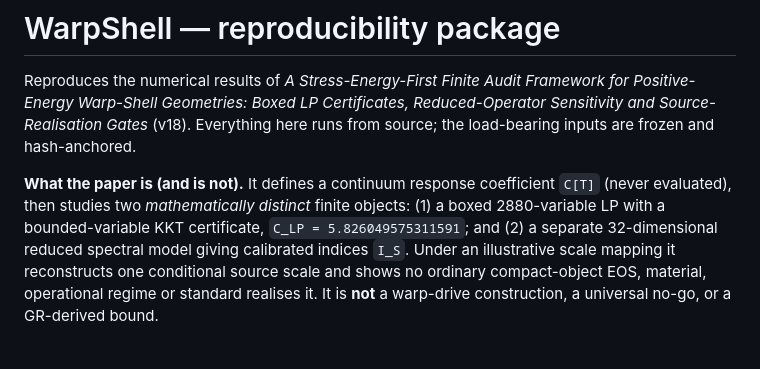
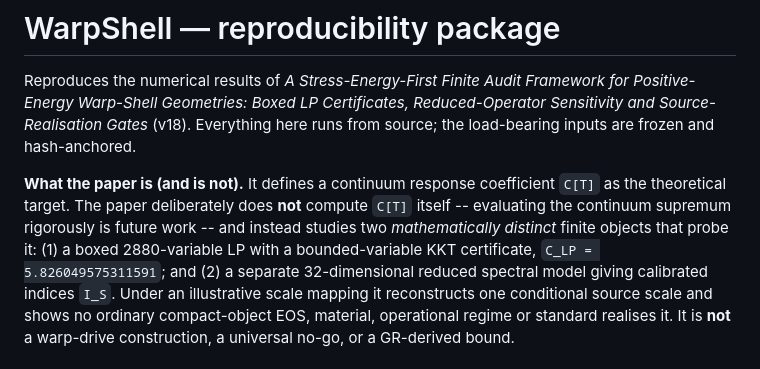
Before and after one commit to wseltd/waynestark-warpshell-reproducibility, a Markdown page: README.md, the part around the change. GitHub-like rendering; blank space fills up the shorter version.

Commit message:
README: clarify that C[T] is a theoretical target the paper deliberately does not compute

```diff
--- a/README.md
+++ b/README.md
@@ -5,8 +5,10 @@ Positive-Energy Warp-Shell Geometries: Boxed LP Certificates, Reduced-Operator S
 and Source-Realisation Gates* (v18). Everything here runs from source; the load-bearing
 inputs are frozen and hash-anchored.
 
-**What the paper is (and is not).** It defines a continuum response coefficient `C[T]` (never
-evaluated), then studies two *mathematically distinct* finite objects: (1) a boxed 2880-variable
+**What the paper is (and is not).** It defines a continuum response coefficient `C[T]` as the
+theoretical target. The paper deliberately does **not** compute `C[T]` itself -- evaluating the
+continuum supremum rigorously is future work -- and instead studies two *mathematically distinct*
+finite objects that probe it: (1) a boxed 2880-variable
 LP with a bounded-variable KKT certificate, `C_LP = 5.826049575311591`; and (2) a separate
 32-dimensional reduced spectral model giving calibrated indices `I_S`. Under an illustrative
 scale mapping it reconstructs one conditional source scale and shows no ordinary compact-object
```
